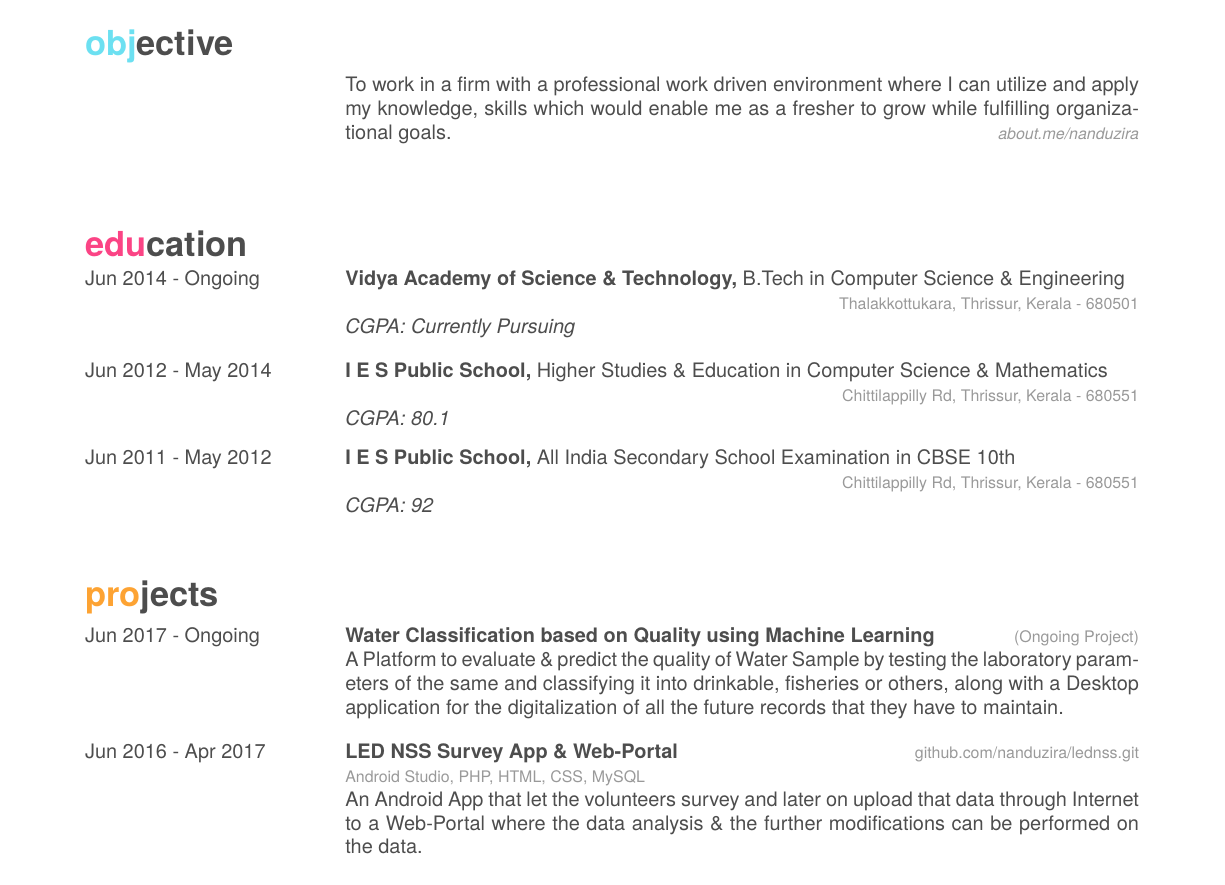
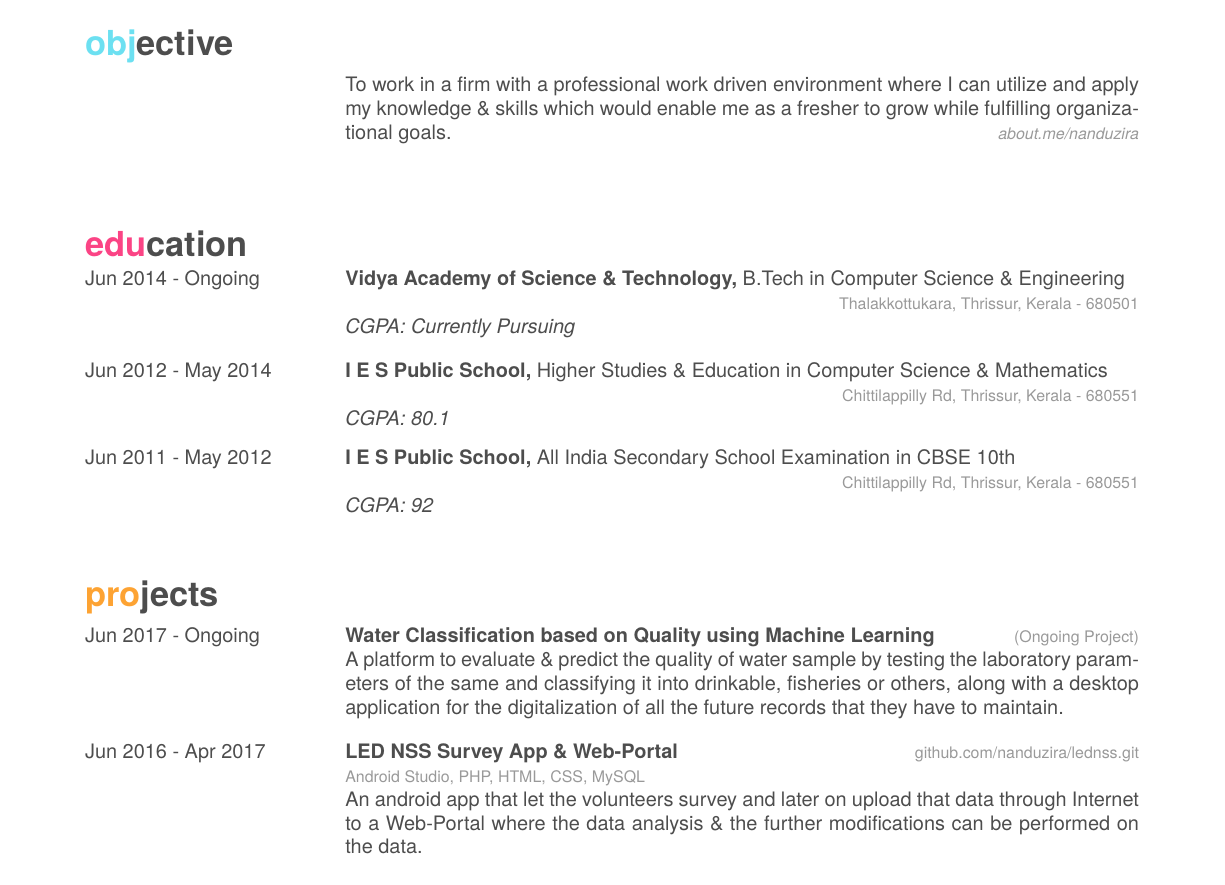
Before and after one commit to nanduzira/Resume, a LaTeX CV (resume-latex/resume.tex): part of page 1 of 2, cut so that both start at the same text. Compiled offline with XeLaTeX; a missing font is replaced by an installed copy or a similar font.

Commit message:
Final Touchings before Lonar
Made a few alignments correct, also some grammars suggested by Amru.

```diff
--- a/resume-latex/resume.tex
+++ b/resume-latex/resume.tex
@@ -11,7 +11,7 @@
 
 	\entry
 	{}
-    {{\normalfont To work in a firm with a professional work driven environment where I can utilize and apply my knowledge, skills which would enable me as a fresher to grow while fulfilling organizational goals.}}
+    {{\normalfont To work in a firm with a professional work driven environment where I can utilize and apply my knowledge \& skills which would enable me as a fresher to grow while fulfilling organizational goals.}}
     {\emph{about.me/nanduzira}}
 	{}
 \end{entrylist}
@@ -50,14 +50,14 @@
 	{Jun 2017 - Ongoing}
 	{Water Classification based on Quality using Machine Learning {\normalfont }}
 	{(Ongoing Project)}
-	{A Platform to evaluate \& predict the quality of Water Sample by testing the laboratory parameters of the same and classifying it into drinkable, fisheries or others, along with a Desktop application for the digitalization of all the future records that they have to maintain.}
+	{A platform to evaluate \& predict the quality of water sample by testing the laboratory parameters of the same and classifying it into drinkable, fisheries or others, along with a desktop application for the digitalization of all the future records that they have to maintain.}
 
 
 	\entry
 	{Jun 2016 - Apr 2017}
 	{LED NSS Survey App \& Web-Portal}
 	{github.com/nanduzira/lednss.git \newline {Android Studio, PHP, HTML, CSS, MySQL}}
-	{An Android App that let the volunteers survey and later on upload that data through Internet to a Web-Portal where the data analysis \& the further modifications can be performed on the data.}
+	{An android app that let the volunteers survey and later on upload that data through Internet to a Web-Portal where the data analysis \& the further modifications can be performed on the data.}
 
 \end{entrylist}
 \newline
```
Also changed, not shown: resume-latex/resume.pdf, resume-latex/resume.tex (2 more changed lines), 2 other files.
